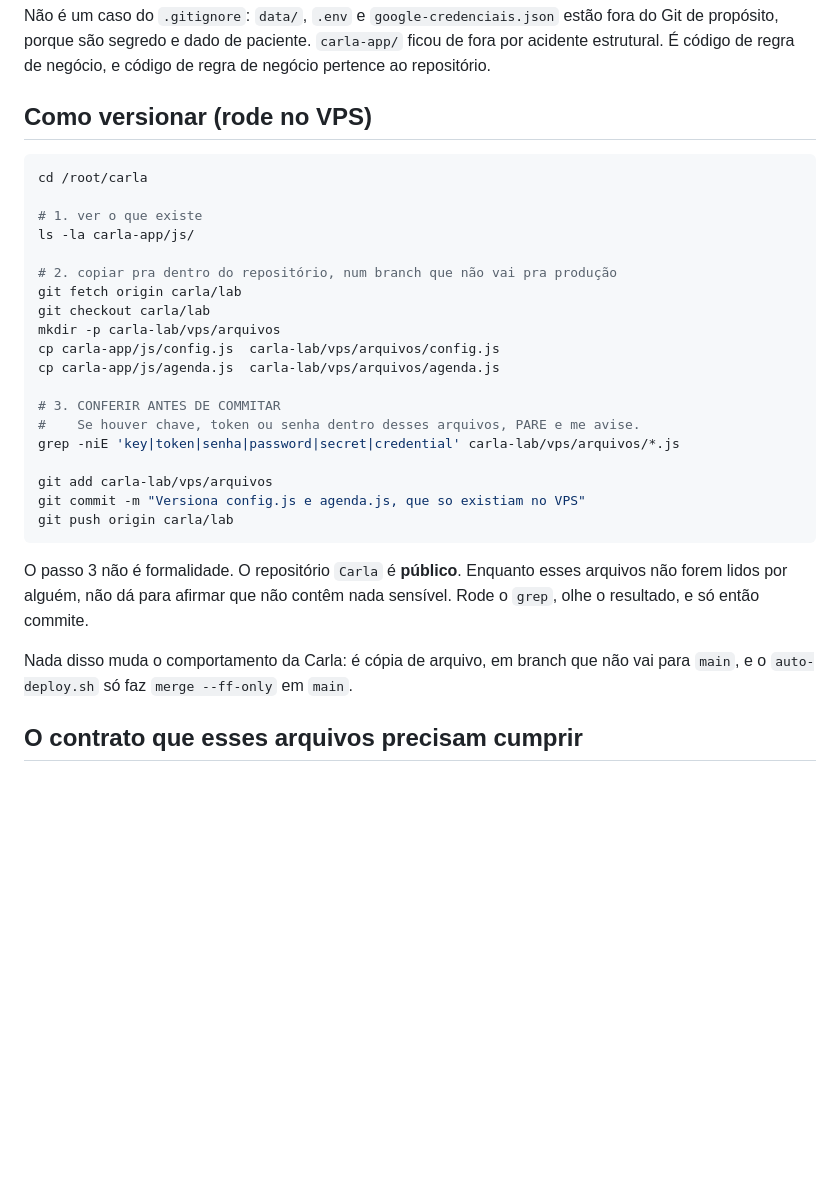
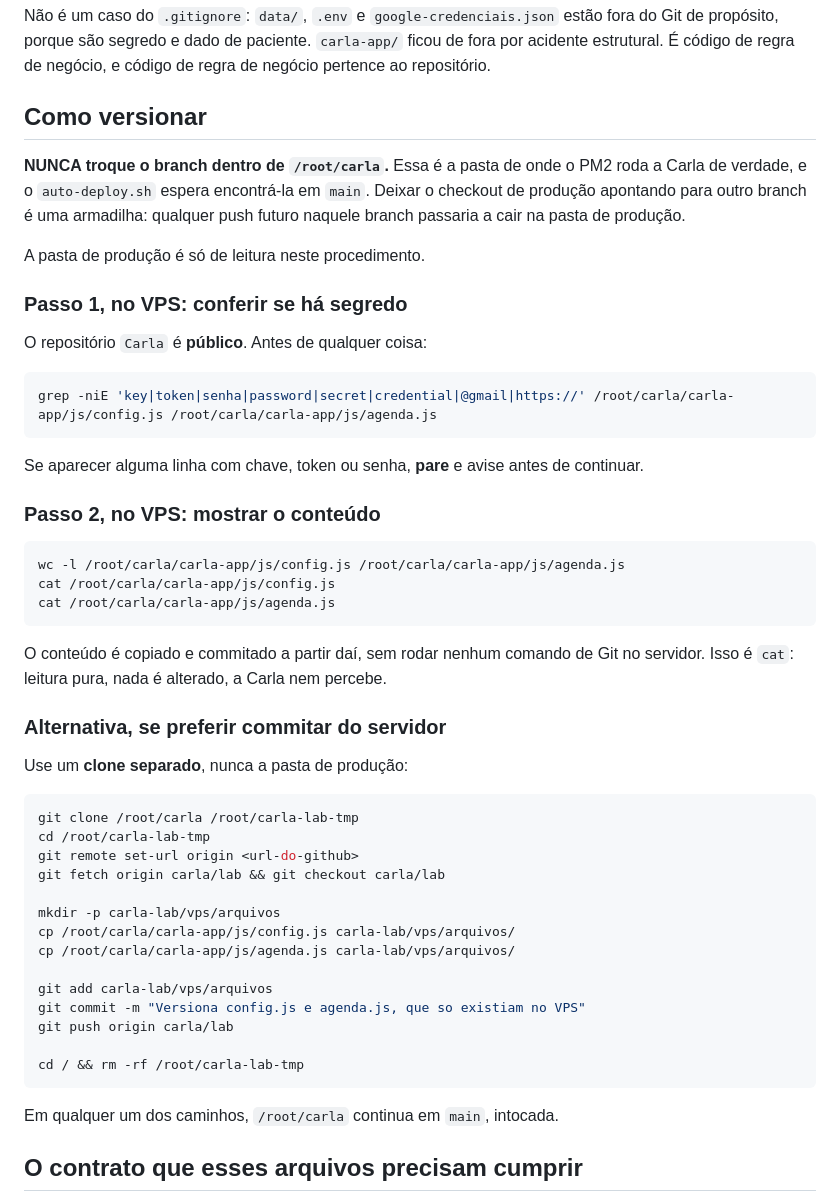
Before and after one commit to brunofransoares-afk/Carla, a Markdown page: carla-lab/vps/README.md, the part around the change. Rendered like a GitHub page; blank space fills up the shorter version.

Commit message:
Corrige duas instrucoes erradas da Fase 0
1. vps/README.md mandava rodar "git checkout carla/lab" dentro de
   /root/carla, que e a pasta de producao. Isso deixaria o checkout da
   Carla apontando pra um branch que nao e main: nao quebra nada hoje,
   mas qualquer push futuro naquele branch cairia na pasta de producao.
   O procedimento agora trata /root/carla como somente leitura e usa cat
   ou um clone separado.

2. staging/README.md afirmava que rodar a suite exige chip de WhatsApp
   separado e o staging completo. Nao exige: executar.js carrega
   cerebro-ia.js direto e nunca carrega server.js, que e quem fala com o
   WhatsApp. E google-agenda.js so age se google-credenciais.json existir
   E GOOGLE_CALENDAR_ID estiver definida, entao um clone sem a credencial
   fica inerte por decisao do proprio codigo. Basta um clone separado.

Co-Authored-By: Claude Opus 5 <noreply@anthropic.com>
Claude-Session: https://claude.ai/code/session_013y3bsXNnFGGrhN6ebQE9rS

````diff
--- a/carla-lab/vps/README.md
+++ b/carla-lab/vps/README.md
@@ -20,36 +20,58 @@ Git de propósito, porque são segredo e dado de paciente. `carla-app/` ficou de
 acidente estrutural. É código de regra de negócio, e código de regra de negócio pertence
 ao repositório.
 
-## Como versionar (rode no VPS)
+## Como versionar
+
+**NUNCA troque o branch dentro de `/root/carla`.** Essa é a pasta de onde o PM2 roda a
+Carla de verdade, e o `auto-deploy.sh` espera encontrá-la em `main`. Deixar o checkout de
+produção apontando para outro branch é uma armadilha: qualquer push futuro naquele branch
+passaria a cair na pasta de produção.
+
+A pasta de produção é só de leitura neste procedimento.
+
+### Passo 1, no VPS: conferir se há segredo
+
+O repositório `Carla` é **público**. Antes de qualquer coisa:
 
 ```bash
-cd /root/carla
+grep -niE 'key|token|senha|password|secret|credential|@gmail|https://' /root/carla/carla-app/js/config.js /root/carla/carla-app/js/agenda.js
+```
 
-# 1. ver o que existe
-ls -la carla-app/js/
+Se aparecer alguma linha com chave, token ou senha, **pare** e avise antes de continuar.
 
-# 2. copiar pra dentro do repositório, num branch que não vai pra produção
-git fetch origin carla/lab
-git checkout carla/lab
+### Passo 2, no VPS: mostrar o conteúdo
+
+```bash
+wc -l /root/carla/carla-app/js/config.js /root/carla/carla-app/js/agenda.js
+cat /root/carla/carla-app/js/config.js
+cat /root/carla/carla-app/js/agenda.js
+```
+
+O conteúdo é copiado e commitado a partir daí, sem rodar nenhum comando de Git no
+servidor. Isso é `cat`: leitura pura, nada é alterado, a Carla nem percebe.
+
+### Alternativa, se preferir commitar do servidor
+
+Use um **clone separado**, nunca a pasta de produção:
+
+```bash
+git clone /root/carla /root/carla-lab-tmp
+cd /root/carla-lab-tmp
+git remote set-url origin <url-do-github>
+git fetch origin carla/lab && git checkout carla/lab
+
 mkdir -p carla-lab/vps/arquivos
-cp carla-app/js/config.js  carla-lab/vps/arquivos/config.js
-cp carla-app/js/agenda.js  carla-lab/vps/arquivos/agenda.js
-
-# 3. CONFERIR ANTES DE COMMITAR
-#    Se houver chave, token ou senha dentro desses arquivos, PARE e me avise.
-grep -niE 'key|token|senha|password|secret|credential' carla-lab/vps/arquivos/*.js
+cp /root/carla/carla-app/js/config.js carla-lab/vps/arquivos/
+cp /root/carla/carla-app/js/agenda.js carla-lab/vps/arquivos/
 
 git add carla-lab/vps/arquivos
 git commit -m "Versiona config.js e agenda.js, que so existiam no VPS"
 git push origin carla/lab
+
+cd / && rm -rf /root/carla-lab-tmp
 ```
 
-O passo 3 não é formalidade. O repositório `Carla` é **público**. Enquanto esses arquivos
-não forem lidos por alguém, não dá para afirmar que não contêm nada sensível. Rode o
-`grep`, olhe o resultado, e só então commite.
-
-Nada disso muda o comportamento da Carla: é cópia de arquivo, em branch que não vai para
-`main`, e o `auto-deploy.sh` só faz `merge --ff-only` em `main`.
+Em qualquer um dos caminhos, `/root/carla` continua em `main`, intocada.
 
 ## O contrato que esses arquivos precisam cumprir
 
````
Also changed, not shown: carla-lab/staging/README.md (+33 -4 lines).
